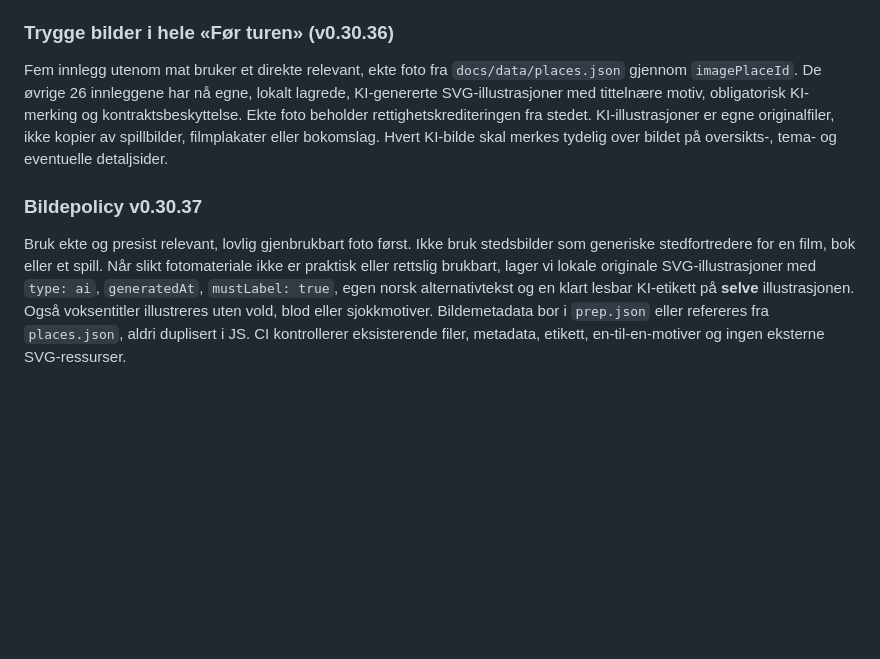
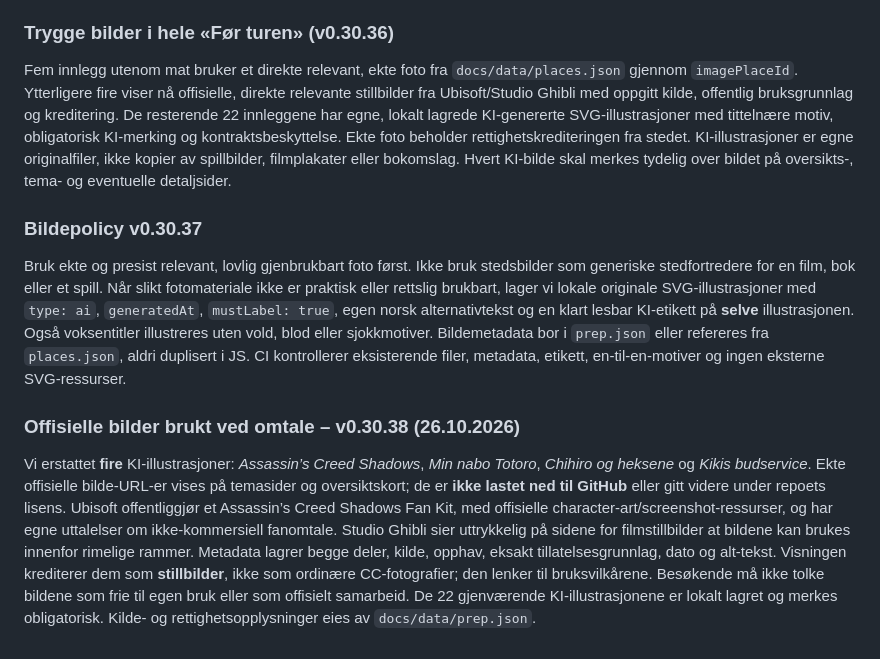
Before and after one commit to MKarthum/japan-2027, a Markdown page: README.md, the part around the change. Rendered like a GitHub page; blank space fills up the shorter version.

Commit message:
Document limited publisher rights and distinguish official stills from KI illustrations

```diff
--- a/README.md
+++ b/README.md
@@ -212,8 +212,12 @@ Før turen → Lag japansk mat samler hvert bilde, rettnavn, kort forklaring, ti
 
 ### Trygge bilder i hele «Før turen» (v0.30.36)
 
-Fem innlegg utenom mat bruker et direkte relevant, ekte foto fra `docs/data/places.json` gjennom `imagePlaceId`. De øvrige 26 innleggene har nå egne, lokalt lagrede, KI-genererte SVG-illustrasjoner med tittelnære motiv, obligatorisk KI-merking og kontraktsbeskyttelse. Ekte foto beholder rettighetskrediteringen fra stedet. KI-illustrasjoner er egne originalfiler, ikke kopier av spillbilder, filmplakater eller bokomslag. Hvert KI-bilde skal merkes tydelig over bildet på oversikts-, tema- og eventuelle detaljsider.
+Fem innlegg utenom mat bruker et direkte relevant, ekte foto fra `docs/data/places.json` gjennom `imagePlaceId`. Ytterligere fire viser nå offisielle, direkte relevante stillbilder fra Ubisoft/Studio Ghibli med oppgitt kilde, offentlig bruksgrunnlag og kreditering. De resterende 22 innleggene har egne, lokalt lagrede KI-genererte SVG-illustrasjoner med tittelnære motiv, obligatorisk KI-merking og kontraktsbeskyttelse. Ekte foto beholder rettighetskrediteringen fra stedet. KI-illustrasjoner er egne originalfiler, ikke kopier av spillbilder, filmplakater eller bokomslag. Hvert KI-bilde skal merkes tydelig over bildet på oversikts-, tema- og eventuelle detaljsider.
 
 ### Bildepolicy v0.30.37
 
 Bruk ekte og presist relevant, lovlig gjenbrukbart foto først. Ikke bruk stedsbilder som generiske stedfortredere for en film, bok eller et spill. Når slikt fotomateriale ikke er praktisk eller rettslig brukbart, lager vi lokale originale SVG-illustrasjoner med `type: ai`, `generatedAt`, `mustLabel: true`, egen norsk alternativtekst og en klart lesbar KI-etikett på **selve** illustrasjonen. Også voksentitler illustreres uten vold, blod eller sjokkmotiver. Bildemetadata bor i `prep.json` eller refereres fra `places.json`, aldri duplisert i JS. CI kontrollerer eksisterende filer, metadata, etikett, en-til-en-motiver og ingen eksterne SVG-ressurser.
+
+### Offisielle bilder brukt ved omtale – v0.30.38 (26.10.2026)
+
+Vi erstattet **fire** KI-illustrasjoner: *Assassin’s Creed Shadows*, *Min nabo Totoro*, *Chihiro og heksene* og *Kikis budservice*. Ekte offisielle bilde-URL-er vises på temasider og oversiktskort; de er **ikke lastet ned til GitHub** eller gitt videre under repoets lisens. Ubisoft offentliggjør et Assassin’s Creed Shadows Fan Kit, med offisielle character-art/screenshot-ressurser, og har egne uttalelser om ikke-kommersiell fanomtale. Studio Ghibli sier uttrykkelig på sidene for filmstillbilder at bildene kan brukes innenfor rimelige rammer. Metadata lagrer begge deler, kilde, opphav, eksakt tillatelsesgrunnlag, dato og alt-tekst. Visningen krediterer dem som **stillbilder**, ikke som ordinære CC-fotografier; den lenker til bruksvilkårene. Besøkende må ikke tolke bildene som frie til egen bruk eller som offisielt samarbeid. De 22 gjenværende KI-illustrasjonene er lokalt lagret og merkes obligatorisk. Kilde- og rettighetsopplysninger eies av `docs/data/prep.json`.
```
